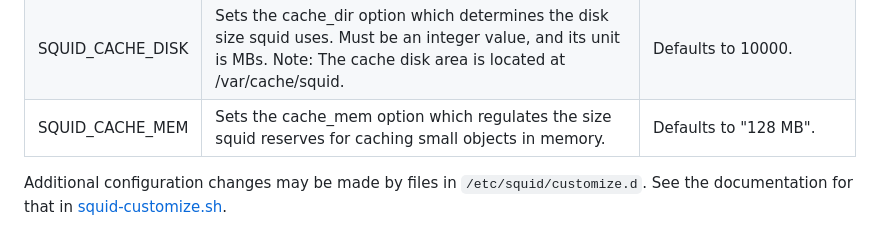
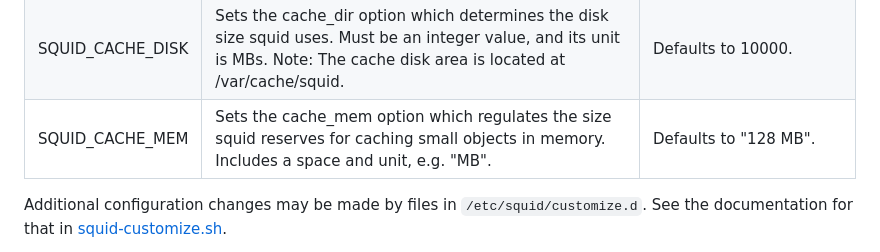
Before and after one commit to opensciencegrid/images, a Markdown page: opensciencegrid/frontier-squid/README.md, the part around the change. GitHub-like rendering.

Commit message:
clarify that SQUID_CACHE_MEM includes a unit

```diff
--- a/opensciencegrid/frontier-squid/README.md
+++ b/opensciencegrid/frontier-squid/README.md
@@ -29,7 +29,7 @@ Variable name       | Description
 ---------------------|-------------------------------------------------------------------------|----------------------------------------------|
 SQUID_IPRANGE       | Limits the incoming connections to the provided whitelist.     |By default only standard private network addresses are whitelisted. |
 SQUID_CACHE_DISK    | Sets the cache_dir option which determines the disk size squid uses. Must be an integer value, and its unit is MBs. Note: The cache disk area is located at /var/cache/squid. | Defaults to 10000. |
-SQUID_CACHE_MEM     | Sets the cache_mem option which regulates the size squid reserves for caching small objects in memory. | Defaults to "128 MB". |
+SQUID_CACHE_MEM     | Sets the cache_mem option which regulates the size squid reserves for caching small objects in memory. Includes a space and unit, e.g. "MB". | Defaults to "128 MB". |
 
 Additional configuration changes may be made by files in `/etc/squid/customize.d`.  See the documentation for that in [squid-customize.sh](squid-customize.sh).
 
```
